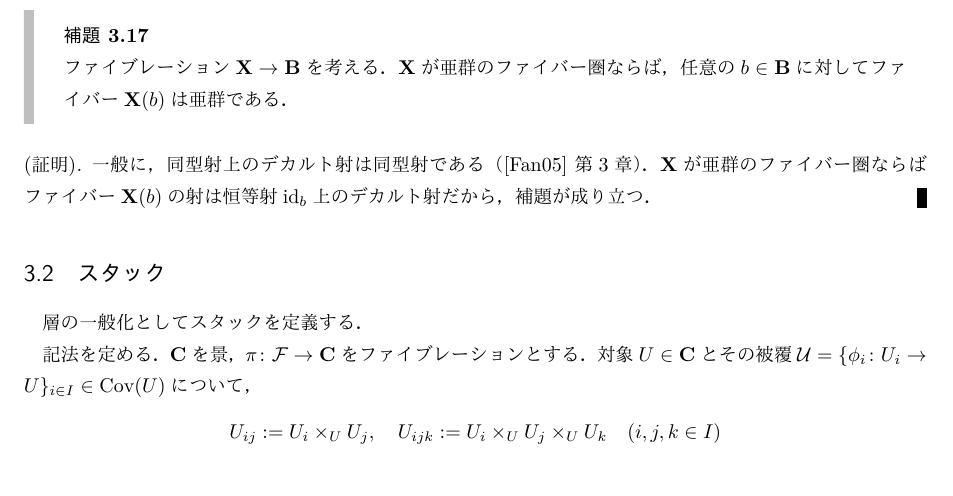
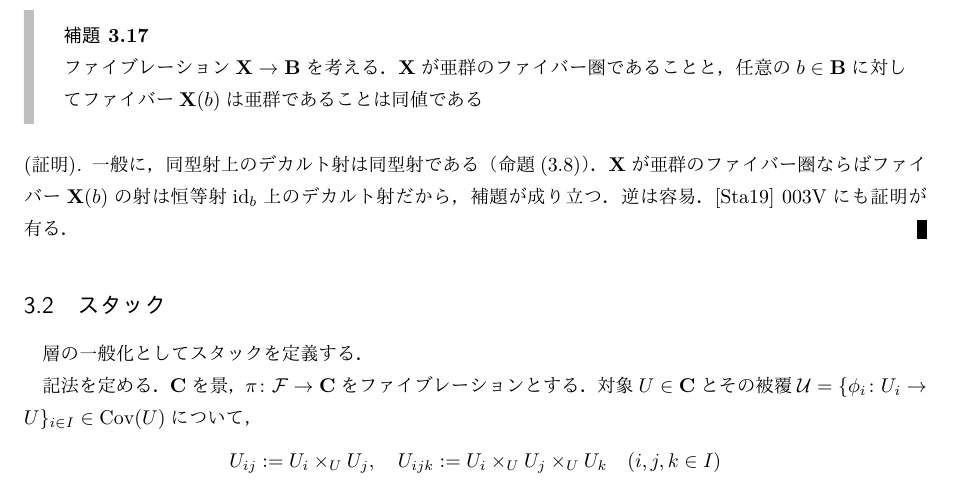
Before and after one commit to shitijyou-a/IntroToArtinStacks2020Spring, a LaTeX document (master.tex): part of page 14 of 43, cut so that both start at the same text. The pictures show the PDF file master.pdf that the author committed with the source.

Commit message:
亜群のファイバー圏について命題を追加

```diff
--- a/master.tex
+++ b/master.tex
@@ -789,14 +789,15 @@
 
     \begin{Lemma}
         ファイブレーション$\cat{X} \to \cat{B}$を考える．
-        $\cat{X}$が亜群のファイバー圏ならば，
-        任意の$b \in \cat{B}$に対してファイバー$\cat{X}(b)$は亜群である．
+        $\cat{X}$が亜群のファイバー圏であることと，
+        任意の$b \in \cat{B}$に対してファイバー$\cat{X}(b)$は亜群であることは同値である
     \end{Lemma}
     \begin{proof}
-        一般に，同型射上のデカルト射は同型射である（\cite{FGAexp} 第$3$章）．
+        一般に，同型射上のデカルト射は同型射である（命題(\ref{prop:iso_over_iso})）．
         $\cat{X}$が亜群のファイバー圏ならば
         ファイバー$\cat{X}(b)$の射は恒等射$\id[b]$上のデカルト射だから，
         補題が成り立つ．
+        逆は容易．\cite{SP} 003Vにも証明が有る．
     \end{proof}
 
 \subsection{スタック}
```
Also changed, not shown: master.pdf.
